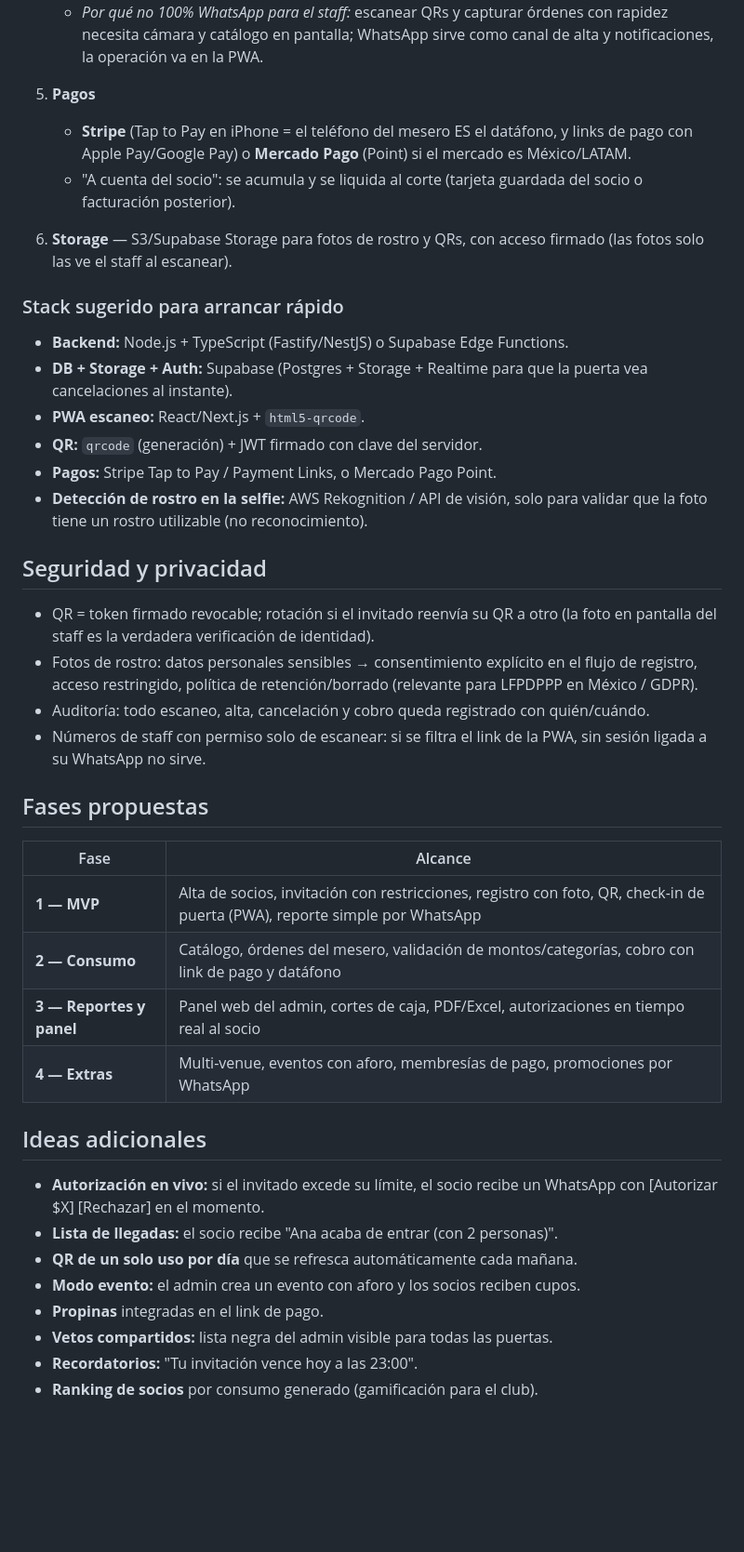
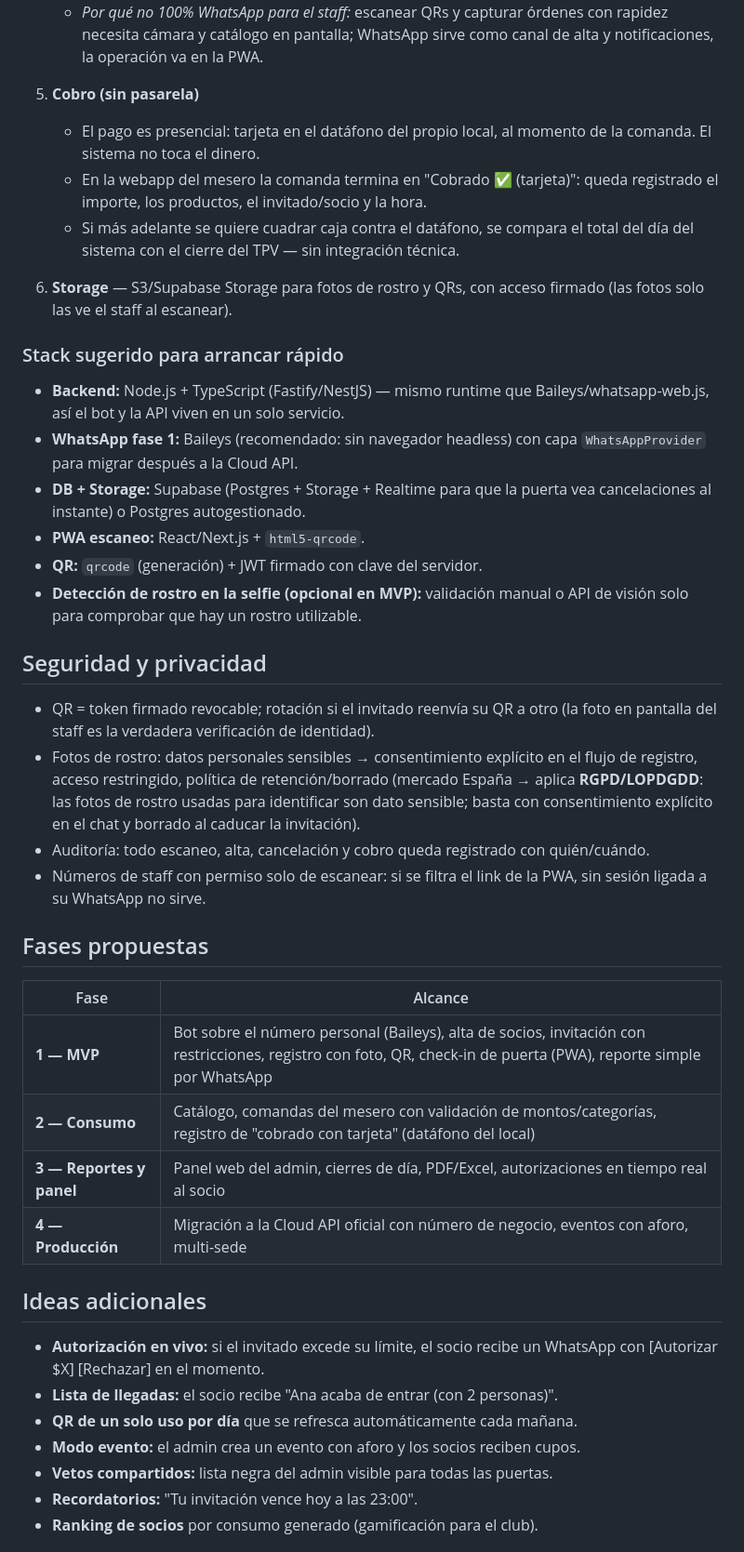
Before and after one commit to alvarogpp12/Micaseta, a Markdown page: docs/ARQUITECTURA.md, the part around one of its changes. Shown at 93% size. Drawn GitHub-style; blank space fills up the shorter version.

```diff
--- a/docs/ARQUITECTURA.md
+++ b/docs/ARQUITECTURA.md
@@ -45,26 +64,29 @@ graph LR
      con rapidez necesita cámara y catálogo en pantalla; WhatsApp sirve como
      canal de alta y notificaciones, la operación va en la PWA.
 
-5. **Pagos**
-   - **Stripe** (Tap to Pay en iPhone = el teléfono del mesero ES el datáfono,
-     y links de pago con Apple Pay/Google Pay) o **Mercado Pago** (Point) si el
-     mercado es México/LATAM.
-   - "A cuenta del socio": se acumula y se liquida al corte (tarjeta guardada
-     del socio o facturación posterior).
+5. **Cobro (sin pasarela)**
+   - El pago es presencial: tarjeta en el datáfono del propio local, al momento
+     de la comanda. El sistema no toca el dinero.
+   - En la webapp del mesero la comanda termina en "Cobrado ✅ (tarjeta)":
+     queda registrado el importe, los productos, el invitado/socio y la hora.
+   - Si más adelante se quiere cuadrar caja contra el datáfono, se compara el
+     total del día del sistema con el cierre del TPV — sin integración técnica.
 
 6. **Storage** — S3/Supabase Storage para fotos de rostro y QRs, con acceso
    firmado (las fotos solo las ve el staff al escanear).
 
 ### Stack sugerido para arrancar rápido
 
-- **Backend:** Node.js + TypeScript (Fastify/NestJS) o Supabase Edge Functions.
-- **DB + Storage + Auth:** Supabase (Postgres + Storage + Realtime para que
-  la puerta vea cancelaciones al instante).
+- **Backend:** Node.js + TypeScript (Fastify/NestJS) — mismo runtime que
+  Baileys/whatsapp-web.js, así el bot y la API viven en un solo servicio.
+- **WhatsApp fase 1:** Baileys (recomendado: sin navegador headless) con capa
+  `WhatsAppProvider` para migrar después a la Cloud API.
+- **DB + Storage:** Supabase (Postgres + Storage + Realtime para que la puerta
+  vea cancelaciones al instante) o Postgres autogestionado.
 - **PWA escaneo:** React/Next.js + `html5-qrcode`.
 - **QR:** `qrcode` (generación) + JWT firmado con clave del servidor.
-- **Pagos:** Stripe Tap to Pay / Payment Links, o Mercado Pago Point.
-- **Detección de rostro en la selfie:** AWS Rekognition / API de visión, solo
-  para validar que la foto tiene un rostro utilizable (no reconocimiento).
+- **Detección de rostro en la selfie (opcional en MVP):** validación manual o
+  API de visión solo para comprobar que hay un rostro utilizable.
 
 ## Seguridad y privacidad
 
@@ -72,7 +94,9 @@ graph LR
   (la foto en pantalla del staff es la verdadera verificación de identidad).
 - Fotos de rostro: datos personales sensibles → consentimiento explícito en el
   flujo de registro, acceso restringido, política de retención/borrado
-  (relevante para LFPDPPP en México / GDPR).
+  (mercado España → aplica **RGPD/LOPDGDD**: las fotos de rostro usadas para
+  identificar son dato sensible; basta con consentimiento explícito en el chat
+  y borrado al caducar la invitación).
 - Auditoría: todo escaneo, alta, cancelación y cobro queda registrado con
   quién/cuándo.
 - Números de staff con permiso solo de escanear: si se filtra el link de la
@@ -82,10 +106,10 @@ graph LR
 
 | Fase | Alcance |
 |------|---------|
-| **1 — MVP** | Alta de socios, invitación con restricciones, registro con foto, QR, check-in de puerta (PWA), reporte simple por WhatsApp |
-| **2 — Consumo** | Catálogo, órdenes del mesero, validación de montos/categorías, cobro con link de pago y datáfono |
-| **3 — Reportes y panel** | Panel web del admin, cortes de caja, PDF/Excel, autorizaciones en tiempo real al socio |
-| **4 — Extras** | Multi-venue, eventos con aforo, membresías de pago, promociones por WhatsApp |
+| **1 — MVP** | Bot sobre el número personal (Baileys), alta de socios, invitación con restricciones, registro con foto, QR, check-in de puerta (PWA), reporte simple por WhatsApp |
+| **2 — Consumo** | Catálogo, comandas del mesero con validación de montos/categorías, registro de "cobrado con tarjeta" (datáfono del local) |
+| **3 — Reportes y panel** | Panel web del admin, cierres de día, PDF/Excel, autorizaciones en tiempo real al socio |
+| **4 — Producción** | Migración a la Cloud API oficial con número de negocio, eventos con aforo, multi-sede |
 
 ## Ideas adicionales
 
@@ -94,7 +118,6 @@ graph LR
 - **Lista de llegadas:** el socio recibe "Ana acaba de entrar (con 2 personas)".
 - **QR de un solo uso por día** que se refresca automáticamente cada mañana.
 - **Modo evento:** el admin crea un evento con aforo y los socios reciben cupos.
-- **Propinas** integradas en el link de pago.
 - **Vetos compartidos:** lista negra del admin visible para todas las puertas.
 - **Recordatorios:** "Tu invitación vence hoy a las 23:00".
 - **Ranking de socios** por consumo generado (gamificación para el club).
```
Also changed, not shown: other parts of docs/ARQUITECTURA.md (+45 -17 lines), docs/FLUJOS.md (+51 -35 lines), docs/ORGANIGRAMA.md (+12 -11 lines).
